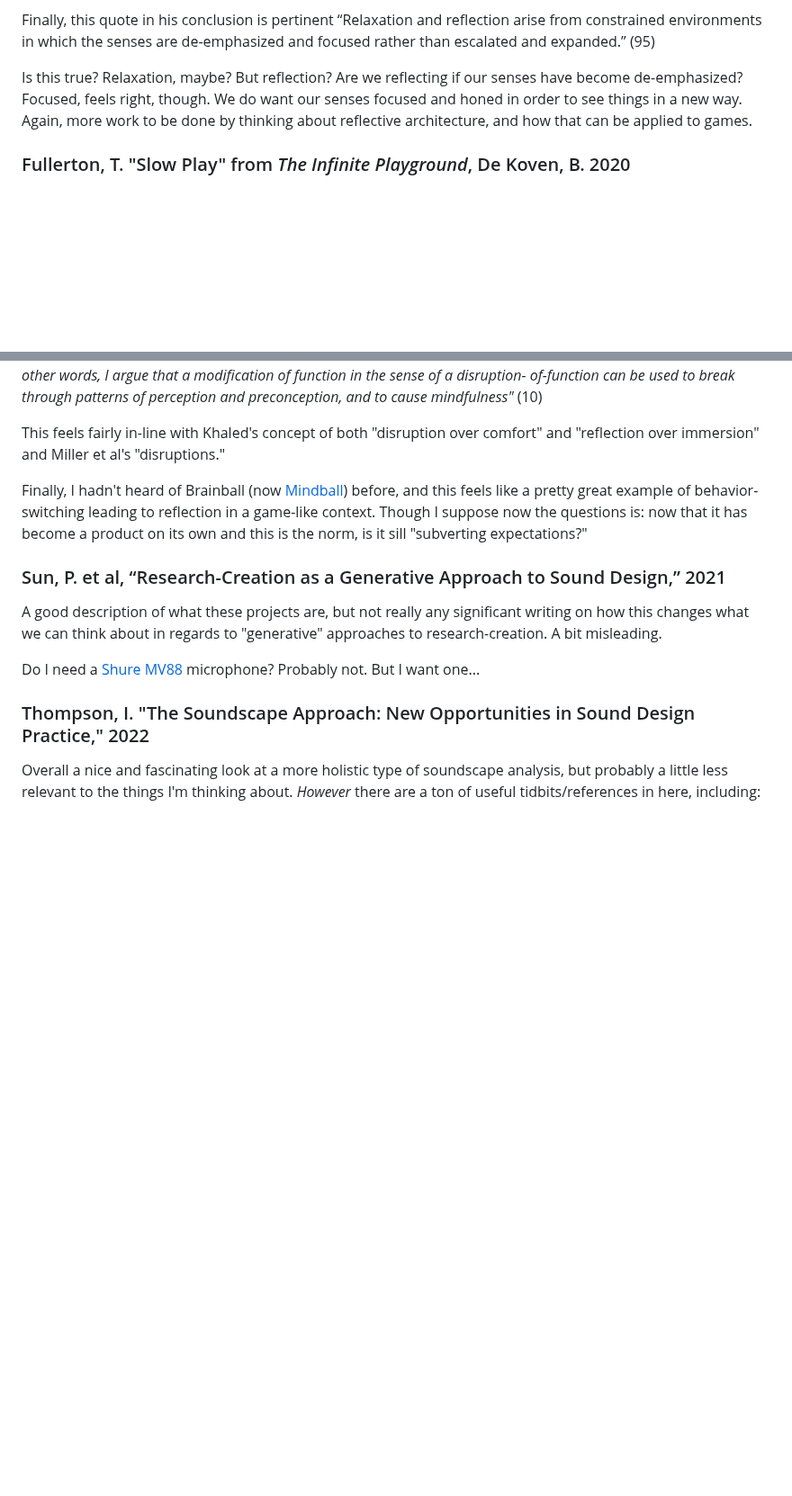
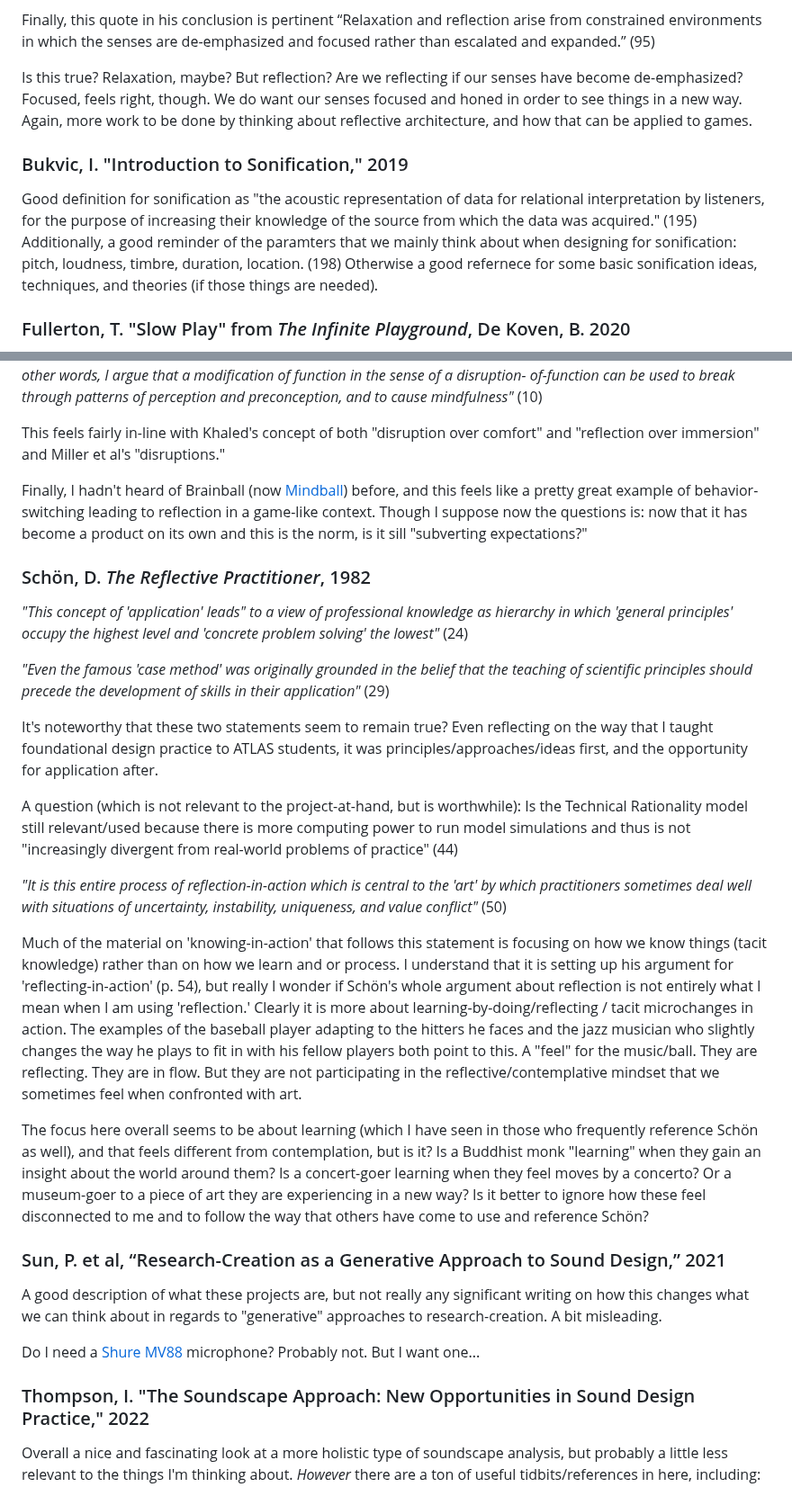
Before and after one commit to mouseandthebillionaire/RAGE, a Markdown page: relatedWork.md, 2 parts joined by grey strips. Shown at 90% size. Drawn GitHub-style; blank space fills up the shorter version.

Commit message:
readings: thoughts on Bukvic's "Introduction to Sonification"

```diff
--- a/relatedWork.md
+++ b/relatedWork.md
@@ -33,6 +37,10 @@ Finally, this quote in his conclusion is pertinent
 	“Relaxation and reflection arise from constrained environments in which the senses are de-emphasized and focused rather than escalated and expanded.” (95)
 
 Is this true? Relaxation, maybe? But reflection? Are we reflecting if our senses have become de-emphasized? Focused, feels right, though. We do want our senses focused and honed in order to see things in a new way. Again, more work to be done by thinking about reflective architecture, and how that can be applied to games.
+
+### Bukvic, I. "Introduction to Sonification," 2019
+
+Good definition for sonification as "the acoustic representation of data for relational interpretation by listeners, for the purpose of increasing their knowledge of the source from which the data was acquired." (195) Additionally, a good reminder of the paramters that we mainly think about when designing for sonification: pitch, loudness, timbre, duration, location. (198) Otherwise a good refernece for some basic sonification ideas, techniques, and theories (if those things are needed).
 ### Fullerton, T. "Slow Play" from *The Infinite Playground*, De Koven, B. 2020
 
 "'Slow play' \[...] allows for, and even depends on, an internal and emotional process on the part of the player. This is play that nurtures that internal process through its design. its scope, and its pace."
@@ -180,6 +188,21 @@ This feels fairly in-line with Khaled's concept of both "disruption over comfort
 
 Finally, I hadn't heard of Brainball (now [Mindball](https://www.mindball.se/)) before, and this feels like a pretty great example of behavior-switching leading to reflection in a game-like context. Though I suppose now the questions is: now that it has become a product on its own and this is the norm, is it sill "subverting expectations?"
 
+### Schön, D. *The Reflective Practitioner*, 1982
+
+_"This concept of 'application' leads" to a view of professional knowledge as hierarchy in which 'general principles' occupy the highest level and 'concrete problem solving' the lowest"_ (24)
+
+_"Even the famous 'case method' was originally grounded in the belief that the teaching of scientific principles should precede the development of skills in their application"_ (29)
+
+It's noteworthy that these two statements seem to remain true? Even reflecting on the way that I taught foundational design practice to ATLAS students, it was principles/approaches/ideas first, and the opportunity for application after.
+
+A question (which is not relevant to the project-at-hand, but is worthwhile): Is the Technical Rationality model still relevant/used because there is more computing power to run model simulations and thus is not "increasingly divergent from real-world problems of practice" (44)
+
+_"It is this entire process of reflection-in-action which is central to the 'art' by which practitioners sometimes deal well with situations of uncertainty, instability, uniqueness, and value conflict"_ (50)
+
+Much of the material on 'knowing-in-action' that follows this statement is focusing on how we know things (tacit knowledge) rather than on how we learn and or process. I understand that it is setting up his argument for 'reflecting-in-action' (p. 54), but really I wonder if Schön's whole argument about reflection is not entirely what I mean when I am using 'reflection.' Clearly it is more about learning-by-doing/reflecting / tacit microchanges in action. The examples of the baseball player adapting to the hitters he faces and the jazz musician who slightly changes the way he plays to fit in with his fellow players both point to this. A "feel" for the music/ball. They are reflecting. They are in flow. But they are not participating in the reflective/contemplative mindset that we sometimes feel when confronted with art.
+
+The focus here overall seems to be about learning (which I have seen in those who frequently reference Schön as well), and that feels different from contemplation, but is it? Is a Buddhist monk "learning" when they gain an insight about the world around them? Is a concert-goer learning when they feel moves by a concerto? Or a museum-goer to a piece of art they are experiencing in a new way? Is it better to ignore how these feel disconnected to me and to follow the way that others have come to use and reference Schön?
 ### Sun, P. et al, “Research-Creation as a Generative Approach to Sound Design,” 2021
 
 A good description of what these projects are, but not really any significant writing on how this changes what we can think about in regards to "generative" approaches to research-creation. A bit misleading.
```
Also changed, not shown: other parts of relatedWork.md (+4 -0 lines).
